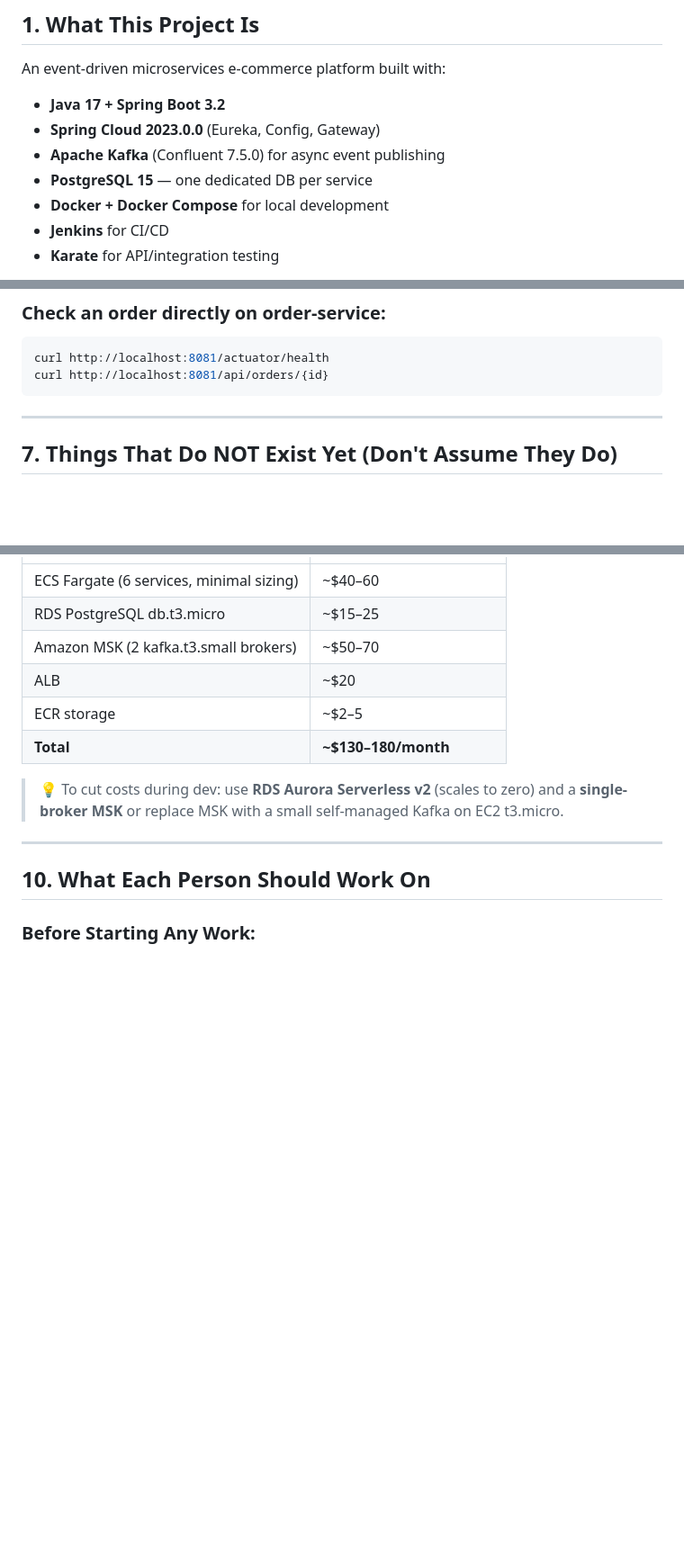
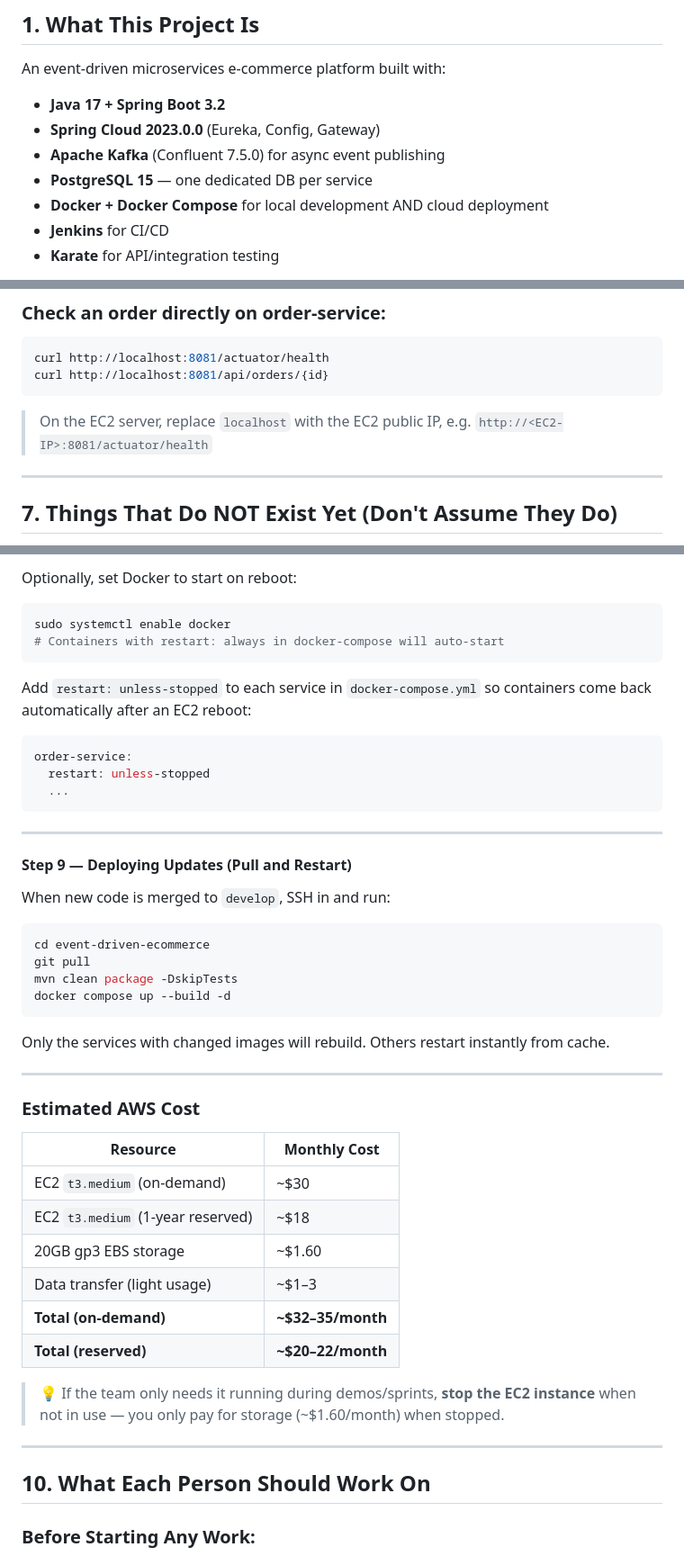
Before and after one commit to JohannLieberto/event-driven-ecommerce, a Markdown page: .ai/CONTEXT.md, 3 parts joined by grey strips. Shown at 90% size. Drawn GitHub-style; blank space fills up the shorter version.

Commit message:
docs: replace expensive ECS/MSK/RDS cloud plan with simple EC2 + Docker Compose deployment

````diff
--- a/.ai/CONTEXT.md
+++ b/.ai/CONTEXT.md
@@ -13,7 +13,7 @@ An event-driven microservices e-commerce platform built with:
 - **Spring Cloud 2023.0.0** (Eureka, Config, Gateway)
 - **Apache Kafka** (Confluent 7.5.0) for async event publishing
 - **PostgreSQL 15** — one dedicated DB per service
-- **Docker + Docker Compose** for local development
+- **Docker + Docker Compose** for local development AND cloud deployment
 - **Jenkins** for CI/CD
 - **Karate** for API/integration testing
 
@@ -136,6 +136,8 @@ curl http://localhost:8081/actuator/health
 curl http://localhost:8081/api/orders/{id}
 ```
 
+> On the EC2 server, replace `localhost` with the EC2 public IP, e.g. `http://<EC2-IP>:8081/actuator/health`
+
 ---
 
 ## 7. Things That Do NOT Exist Yet (Don't Assume They Do)
@@ -290,12 +348,43 @@ Reference these in ECS task definitions as `valueFrom` secrets.
+Optionally, set Docker to start on reboot:
+```bash
+sudo systemctl enable docker
+# Containers with restart: always in docker-compose will auto-start
+```
+
+Add `restart: unless-stopped` to each service in `docker-compose.yml` so containers come back automatically after an EC2 reboot:
+```yaml
+order-service:
+  restart: unless-stopped
+  ...
+```
+
+---
+
+#### Step 9 — Deploying Updates (Pull and Restart)
+When new code is merged to `develop`, SSH in and run:
+```bash
+cd event-driven-ecommerce
+git pull
+mvn clean package -DskipTests
+docker compose up --build -d
+```
+
+Only the services with changed images will rebuild. Others restart instantly from cache.
+
+---
+
+### Estimated AWS Cost
+
+| Resource | Monthly Cost |
 |---|---|
-| ECS Fargate (6 services, minimal sizing) | ~$40–60 |
-| RDS PostgreSQL db.t3.micro | ~$15–25 |
-| Amazon MSK (2 kafka.t3.small brokers) | ~$50–70 |
-| ALB | ~$20 |
-| ECR storage | ~$2–5 |
-| **Total** | **~$130–180/month** |
+| EC2 `t3.medium` (on-demand) | ~$30 |
+| EC2 `t3.medium` (1-year reserved) | ~$18 |
+| 20GB gp3 EBS storage | ~$1.60 |
+| Data transfer (light usage) | ~$1–3 |
+| **Total (on-demand)** | **~$32–35/month** |
+| **Total (reserved)** | **~$20–22/month** |
 
-> 💡 To cut costs during dev: use **RDS Aurora Serverless v2** (scales to zero) and a **single-broker MSK** or replace MSK with a small self-managed Kafka on EC2 t3.micro.
+> 💡 If the team only needs it running during demos/sprints, **stop the EC2 instance** when not in use — you only pay for storage (~$1.60/month) when stopped.
 
 ---
 
````
Also changed, not shown: other parts of .ai/CONTEXT.md (+146 -86 lines).
